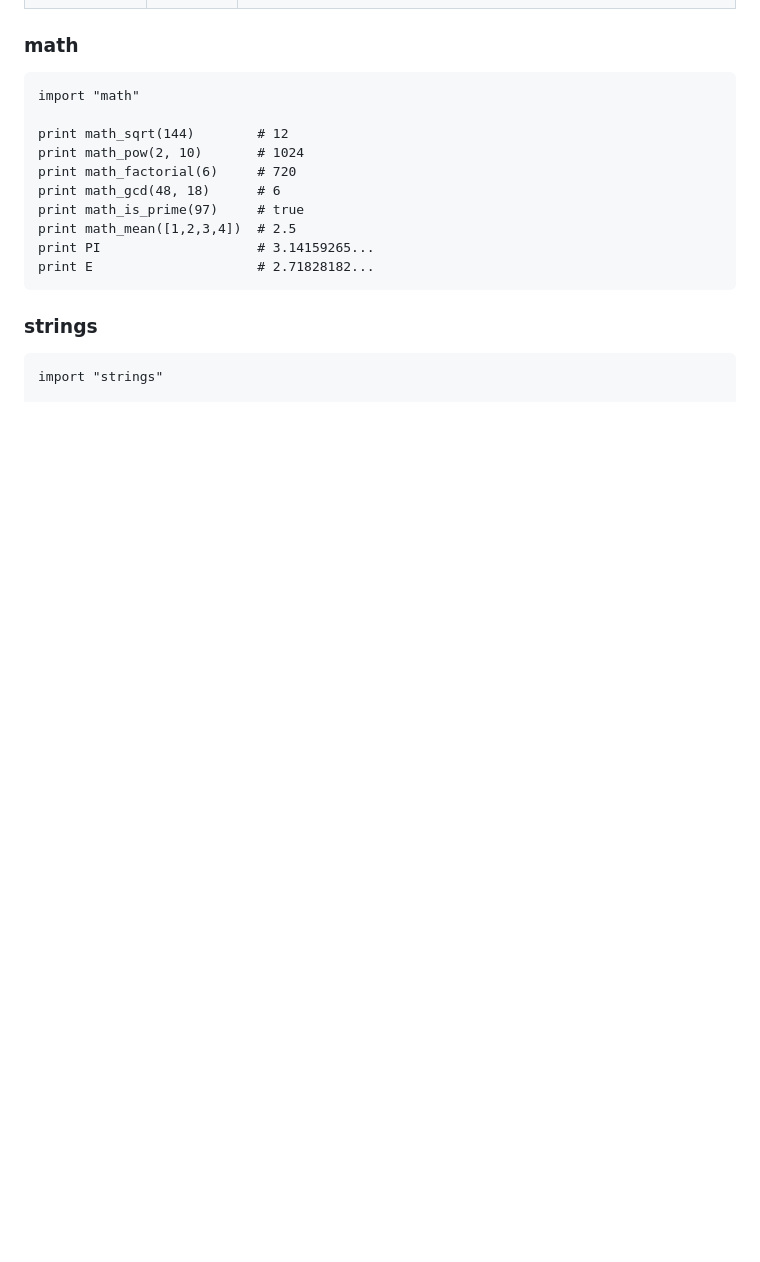
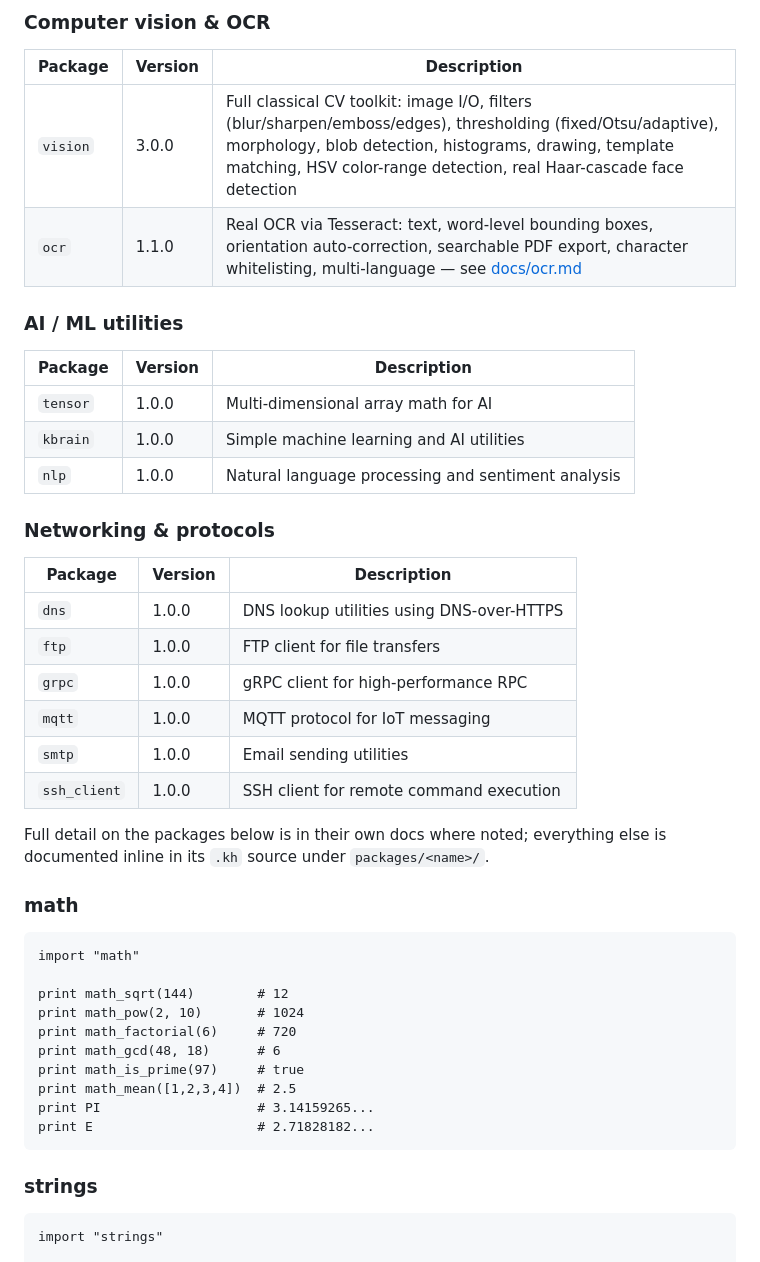
Before and after one commit to khandev1211-cpu/Khan, a Markdown page: README.md, the part around one of its changes. Drawn GitHub-style; blank space fills up the shorter version.

```diff
--- a/README.md
+++ b/README.md
@@ -128,3 +183,30 @@ print PI                # 3.14159...
+### Computer vision & OCR
+
+| Package | Version | Description |
+|---|---|---|
+| `vision` | 3.0.0 | Full classical CV toolkit: image I/O, filters (blur/sharpen/emboss/edges), thresholding (fixed/Otsu/adaptive), morphology, blob detection, histograms, drawing, template matching, HSV color-range detection, real Haar-cascade face detection |
+| `ocr` | 1.1.0 | Real OCR via Tesseract: text, word-level bounding boxes, orientation auto-correction, searchable PDF export, character whitelisting, multi-language — see [docs/ocr.md](docs/ocr.md) |
+
+### AI / ML utilities
+
+| Package | Version | Description |
+|---|---|---|
+| `tensor` | 1.0.0 | Multi-dimensional array math for AI |
+| `kbrain` | 1.0.0 | Simple machine learning and AI utilities |
+| `nlp` | 1.0.0 | Natural language processing and sentiment analysis |
+
+### Networking & protocols
+
+| Package | Version | Description |
+|---|---|---|
+| `dns` | 1.0.0 | DNS lookup utilities using DNS-over-HTTPS |
+| `ftp` | 1.0.0 | FTP client for file transfers |
+| `grpc` | 1.0.0 | gRPC client for high-performance RPC |
+| `mqtt` | 1.0.0 | MQTT protocol for IoT messaging |
+| `smtp` | 1.0.0 | Email sending utilities |
+| `ssh_client` | 1.0.0 | SSH client for remote command execution |
+
+Full detail on the packages below is in their own docs where noted; everything else is documented inline in its `.kh` source under `packages/<name>/`.
 
 ### math
 
```
Also changed, not shown: other parts of README.md (+75 -20 lines).
